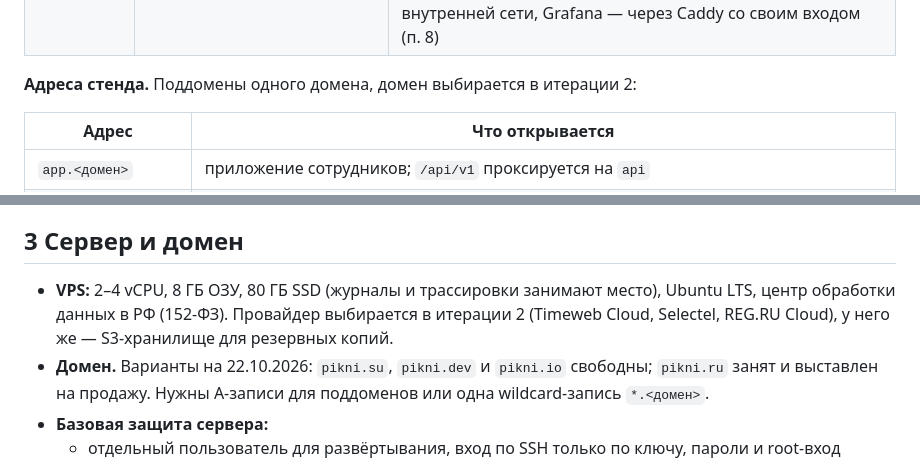
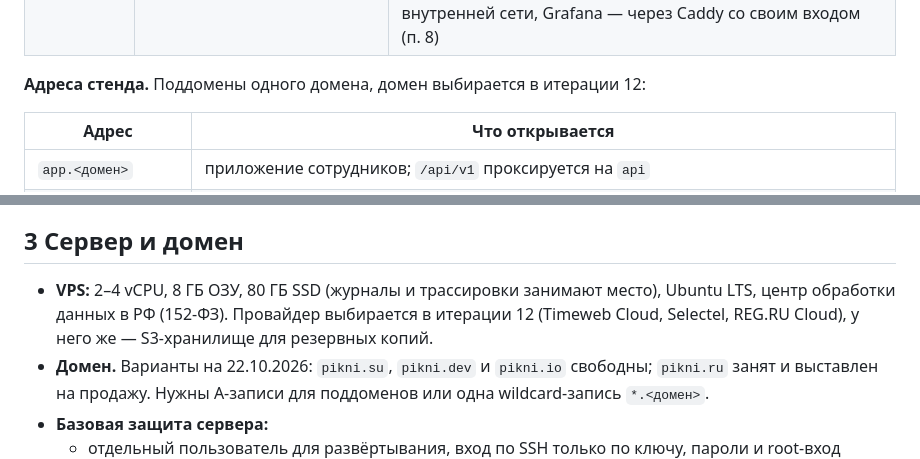
Before and after one commit to ADEXITUM/pikni, a Markdown page: docs/design/infra.md, 2 parts joined by grey strips. GitHub-like rendering.

```diff
--- a/docs/design/infra.md
+++ b/docs/design/infra.md
@@ -74,7 +74,7 @@ flowchart TB
 | `backup` | лёгкий образ с `pg_dump` и `restic` | Ежедневная копия обеих баз и каталога файлов (п. 5) |
 | `otel-lgtm` | `grafana/otel-lgtm` | Готовый стек наблюдаемости в одном контейнере: коллектор OpenTelemetry, хранилища метрик (Prometheus), журналов (Loki) и трассировок (Tempo), Grafana с дашбордами и оповещениями. Приём OTLP — только во внутренней сети, Grafana — через Caddy со своим входом (п. 8) |
 
-**Адреса стенда.** Поддомены одного домена, домен выбирается в итерации 2:
+**Адреса стенда.** Поддомены одного домена, домен выбирается в итерации 12:
 
 | Адрес | Что открывается |
 |---|---|
@@ -109,7 +109,7 @@ flowchart TB
 
 ## 3 Сервер и домен
 
-- **VPS:** 2–4 vCPU, 8 ГБ ОЗУ, 80 ГБ SSD (журналы и трассировки занимают место), Ubuntu LTS, центр обработки данных в РФ (152-ФЗ). Провайдер выбирается в итерации 2 (Timeweb Cloud, Selectel, REG.RU Cloud), у него же — S3-хранилище для резервных копий.
+- **VPS:** 2–4 vCPU, 8 ГБ ОЗУ, 80 ГБ SSD (журналы и трассировки занимают место), Ubuntu LTS, центр обработки данных в РФ (152-ФЗ). Провайдер выбирается в итерации 12 (Timeweb Cloud, Selectel, REG.RU Cloud), у него же — S3-хранилище для резервных копий.
 - **Домен.** Варианты на 22.10.2026: `pikni.su`, `pikni.dev` и `pikni.io` свободны; `pikni.ru` занят и выставлен на продажу. Нужны A-записи для поддоменов или одна wildcard-запись `*.<домен>`.
 - **Базовая защита сервера:**
   - отдельный пользователь для развёртывания, вход по SSH только по ключу, пароли и root-вход отключены;
```
Also changed, not shown: docs/plan.md (+19 -2 lines), docs/tz.md (+1 -1 lines).
